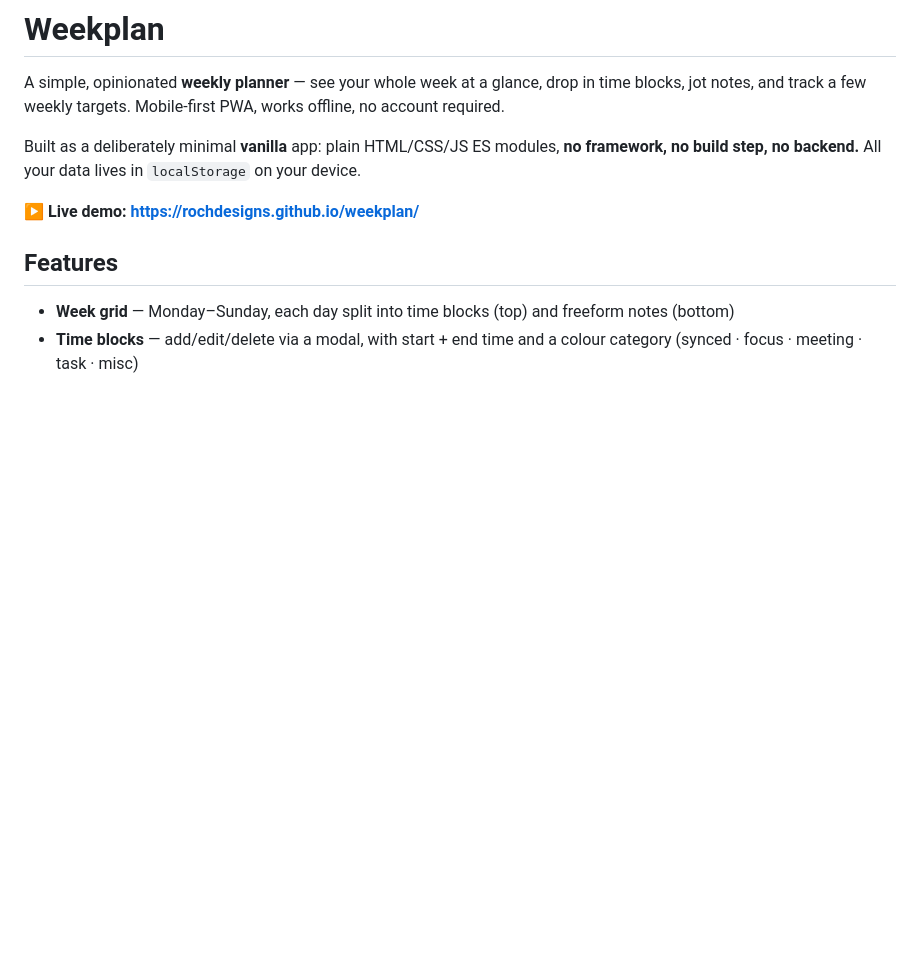
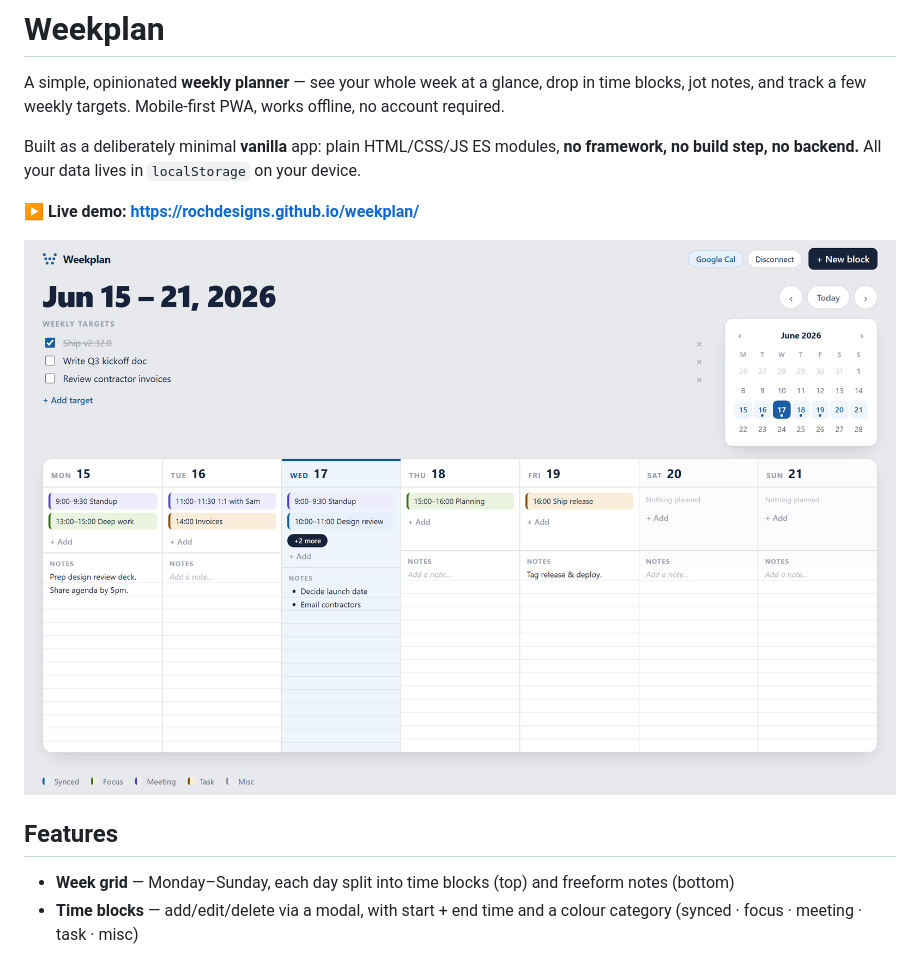
Before and after one commit to rochdesigns/weekplan, a Markdown page: README.md, the part around the change. GitHub-like rendering; pictures changed too: screenshots/weekplan.png (added); blank space fills up the shorter version.

Commit message:
docs: add app screenshot to README

```diff
--- a/README.md
+++ b/README.md
@@ -5,6 +5,8 @@ A simple, opinionated **weekly planner** — see your whole week at a glance, dr
 Built as a deliberately minimal **vanilla** app: plain HTML/CSS/JS ES modules, **no framework, no build step, no backend.** All your data lives in `localStorage` on your device.
 
 **▶ Live demo: https://rochdesigns.github.io/weekplan/**
+
+![Weekplan — a week at a glance with time blocks, notes, targets and a mini calendar](screenshots/weekplan.png)
 
 ## Features
 
```
